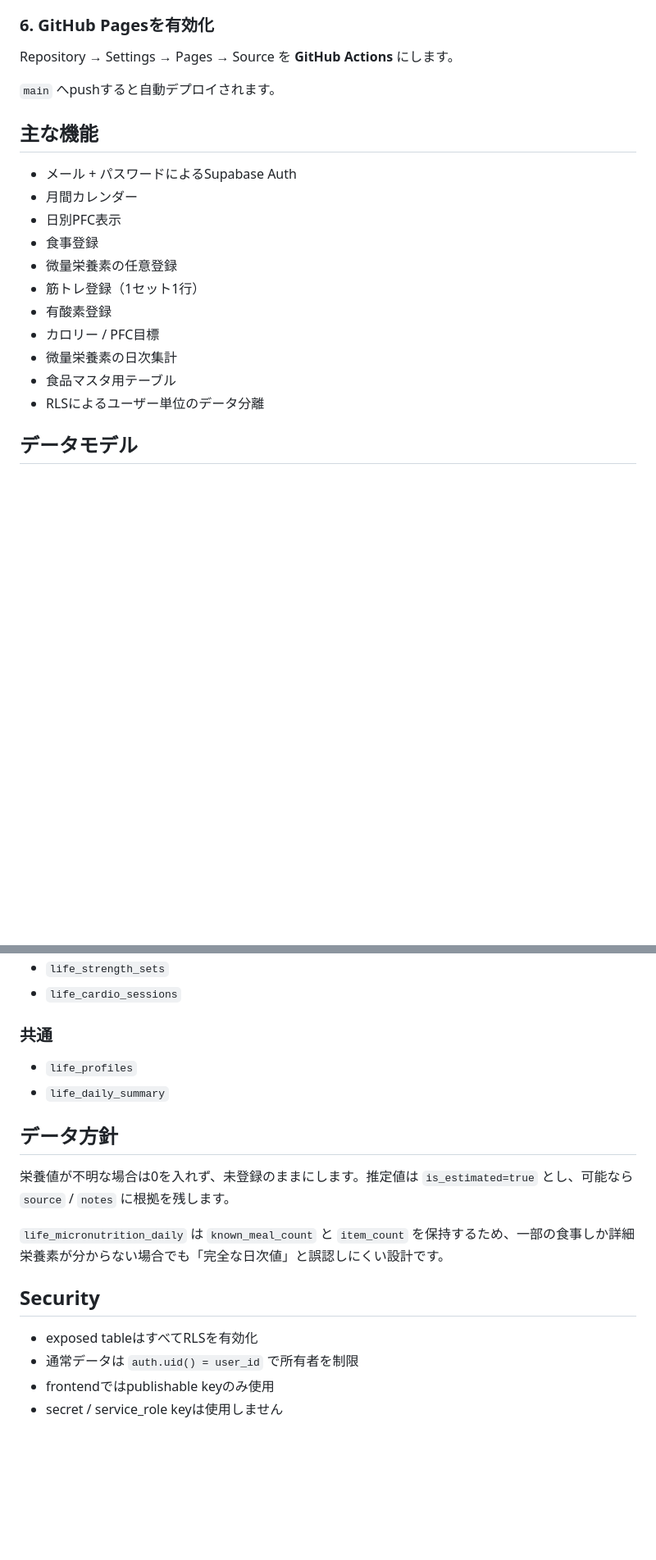
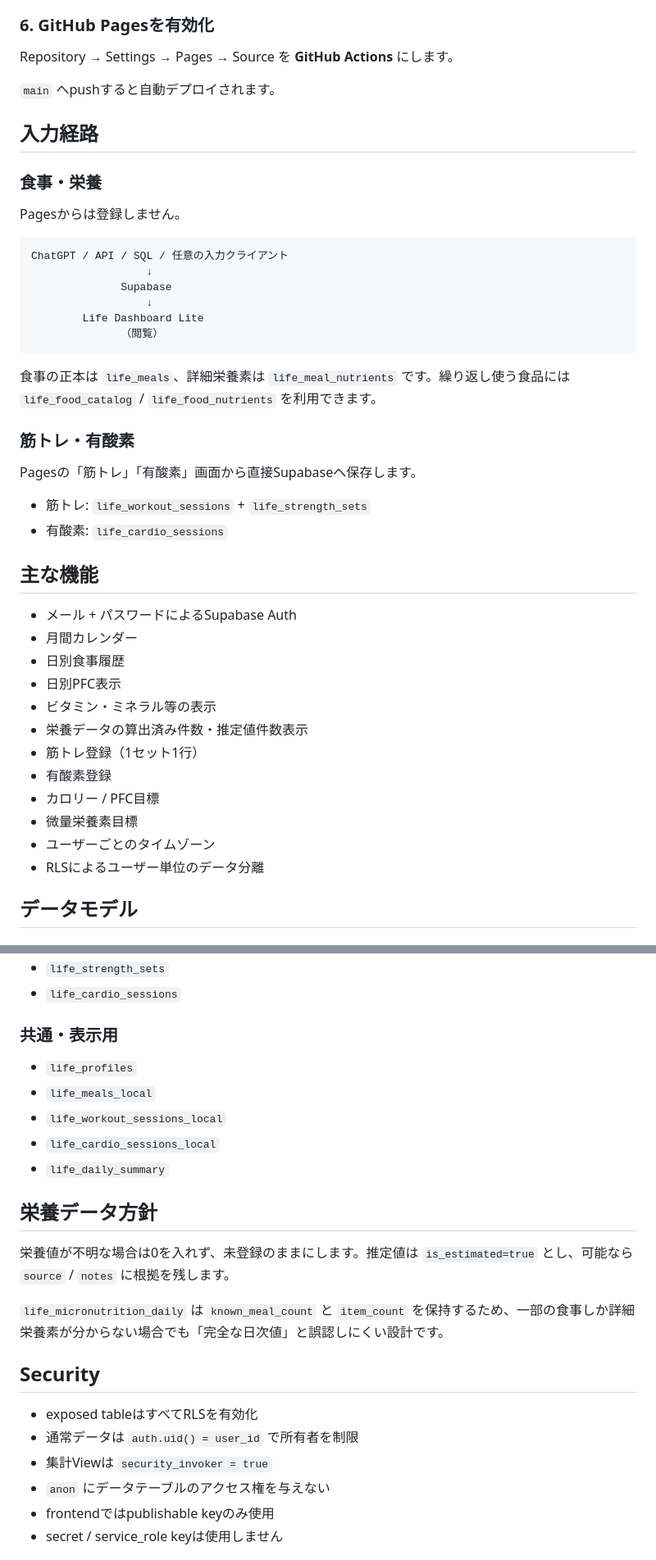
Before and after one commit to ryougasuzu/life-dashboard-lite, a Markdown page: README.md, 2 parts joined by grey strips. Shown at 82% size. Drawn GitHub-style; blank space fills up the shorter version.

Commit message:
Document external meal input workflow

````diff
--- a/README.md
+++ b/README.md
@@ -57,18 +61,43 @@ Repository → Settings → Pages → Source を **GitHub Actions** にします
 
 `main` へpushすると自動デプロイされます。
 
+## 入力経路
+
+### 食事・栄養
+
+Pagesからは登録しません。
+
+```text
+ChatGPT / API / SQL / 任意の入力クライアント
+                  ↓
+              Supabase
+                  ↓
+        Life Dashboard Lite
+              （閲覧）
+```
+
+食事の正本は `life_meals`、詳細栄養素は `life_meal_nutrients` です。繰り返し使う食品には `life_food_catalog` / `life_food_nutrients` を利用できます。
+
+### 筋トレ・有酸素
+
+Pagesの「筋トレ」「有酸素」画面から直接Supabaseへ保存します。
+
+- 筋トレ: `life_workout_sessions` + `life_strength_sets`
+- 有酸素: `life_cardio_sessions`
+
 ## 主な機能
 
 - メール + パスワードによるSupabase Auth
 - 月間カレンダー
+- 日別食事履歴
 - 日別PFC表示
-- 食事登録
-- 微量栄養素の任意登録
+- ビタミン・ミネラル等の表示
+- 栄養データの算出済み件数・推定値件数表示
 - 筋トレ登録（1セット1行）
 - 有酸素登録
 - カロリー / PFC目標
-- 微量栄養素の日次集計
-- 食品マスタ用テーブル
+- 微量栄養素目標
+- ユーザーごとのタイムゾーン
 - RLSによるユーザー単位のデータ分離
 
 ## データモデル
@@ -91,12 +120,15 @@ Repository → Settings → Pages → Source を **GitHub Actions** にします
 - `life_strength_sets`
 - `life_cardio_sessions`
 
-### 共通
+### 共通・表示用
 
 - `life_profiles`
+- `life_meals_local`
+- `life_workout_sessions_local`
+- `life_cardio_sessions_local`
 - `life_daily_summary`
 
-## データ方針
+## 栄養データ方針
 
 栄養値が不明な場合は0を入れず、未登録のままにします。推定値は `is_estimated=true` とし、可能なら `source` / `notes` に根拠を残します。
 
@@ -106,6 +138,8 @@ Repository → Settings → Pages → Source を **GitHub Actions** にします
 
 - exposed tableはすべてRLSを有効化
 - 通常データは `auth.uid() = user_id` で所有者を制限
+- 集計Viewは `security_invoker = true`
+- `anon` にデータテーブルのアクセス権を与えない
 - frontendではpublishable keyのみ使用
 - secret / service_role keyは使用しません
 
````
Also changed, not shown: other parts of README.md (+5 -1 lines).
